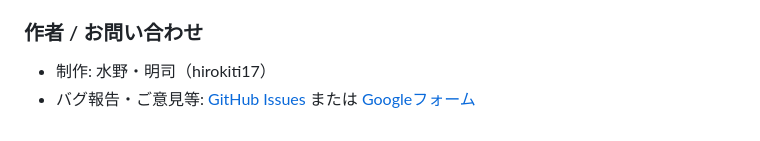
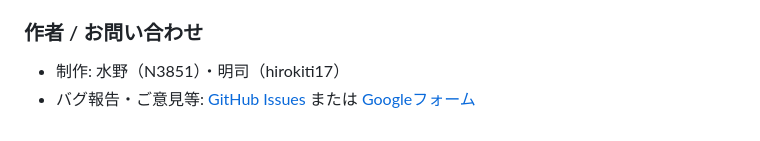
Before and after one commit to hirokiti17/buspro-m, a Markdown page: README.md, the part around the change. Drawn GitHub-style.

Commit message:
Update author information in README.md

```diff
--- a/README.md
+++ b/README.md
@@ -69,5 +69,5 @@
 * 本サービスについて、西武バス株式会社様へ直接のお問い合わせをする行為はご遠慮ください。
 
 ### 作者 / お問い合わせ
-* 制作: 水野・明司（hirokiti17）
+* 制作: 水野（N3851）・明司（hirokiti17）
 * バグ報告・ご意見等: [GitHub Issues](https://github.com/hirokiti17/buspro-m/issues) または [Googleフォーム](https://forms.gle/GcQiamJH3czniuY58)
```
